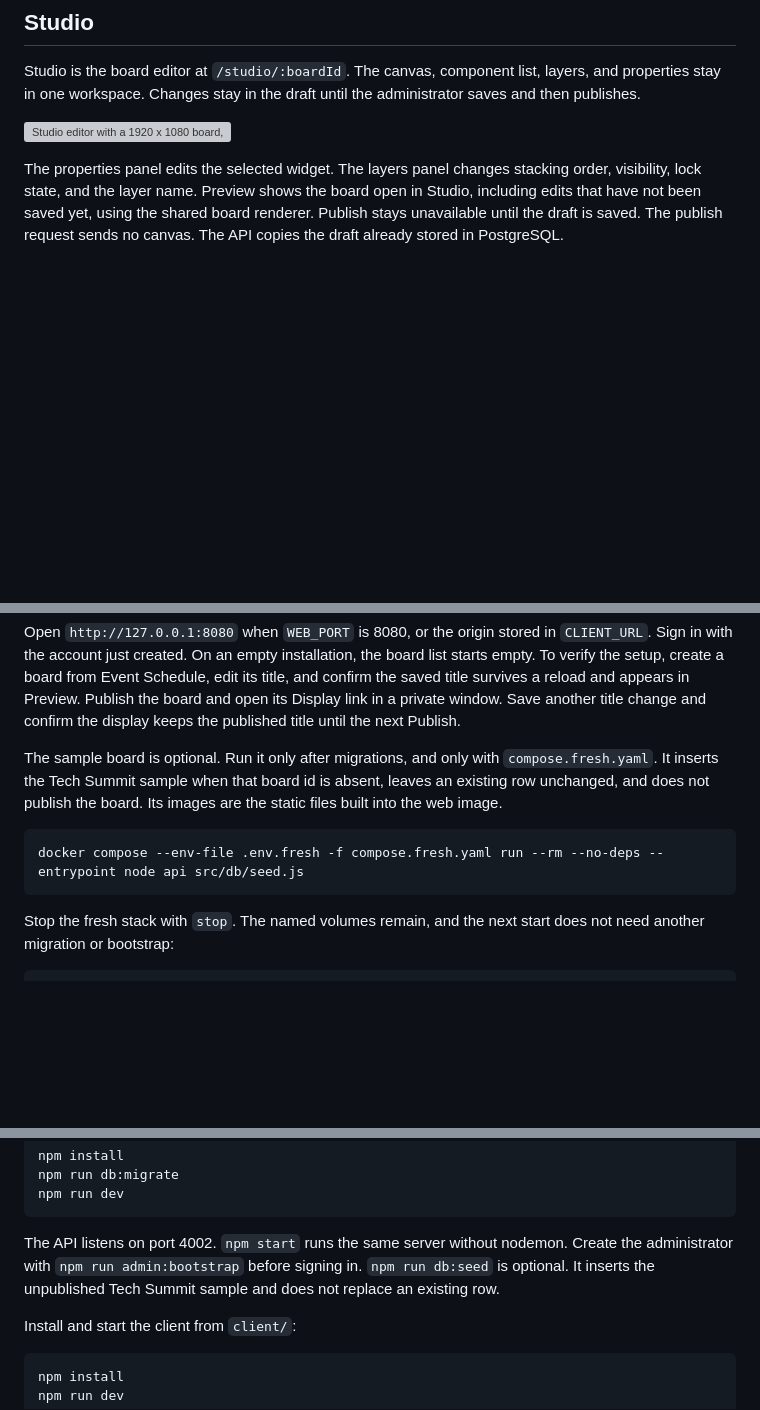
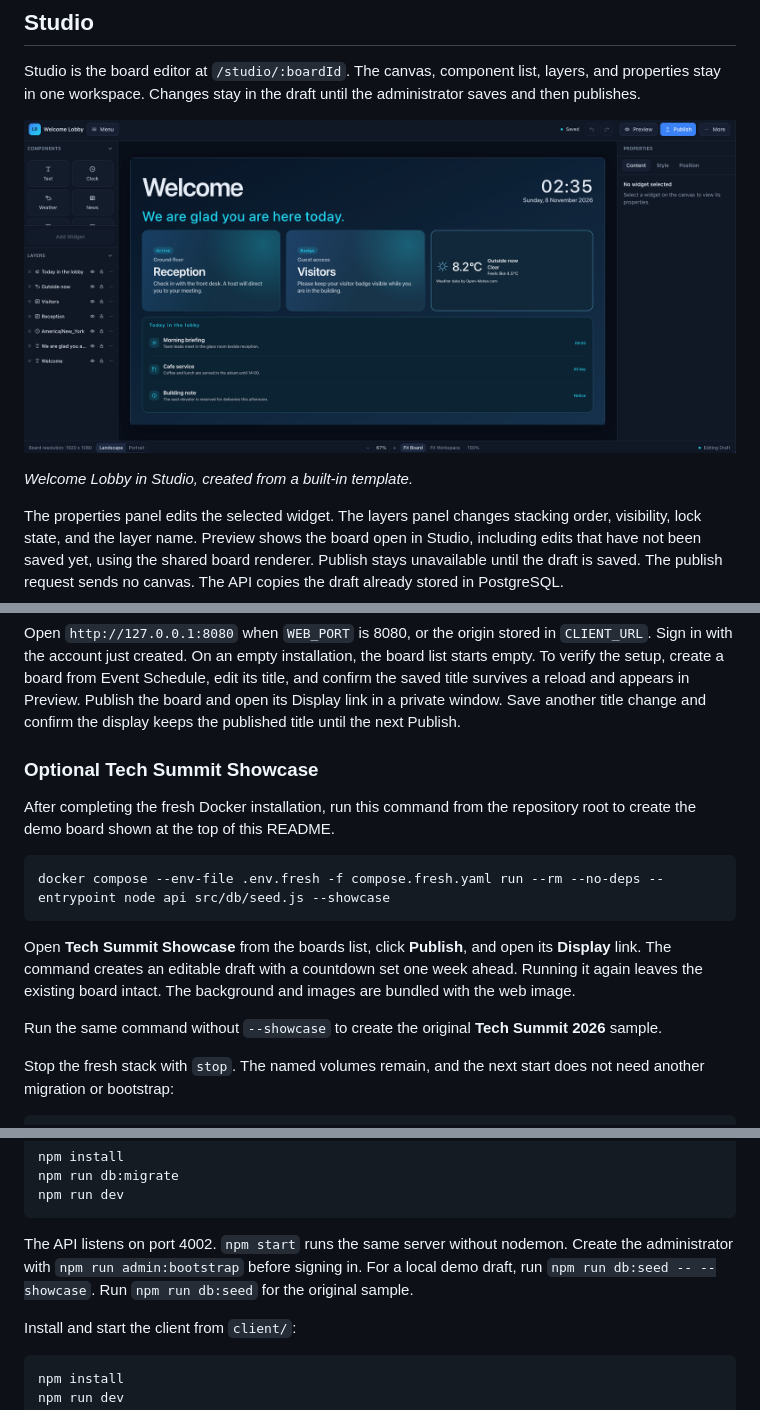
Before and after one commit to asafbar/LiveBoard-Studio, a Markdown page: README.md, 3 parts joined by grey strips. Rendered like a GitHub page; pictures changed too: docs/screenshots/studio-welcome-lobby.png (added); blank space fills up the shorter version; grey boxes are pictures that could not be loaded.

````diff
--- a/README.md
+++ b/README.md
@@ -40,7 +40,9 @@ A room screen can show the current reservation, the next booking, and a short vi
 
 Studio is the board editor at `/studio/:boardId`. The canvas, component list, layers, and properties stay in one workspace. Changes stay in the draft until the administrator saves and then publishes.
 
-![Studio editor with a 1920 x 1080 board, widget properties, and the layers panel](docs/screenshots/studio-editor.png)
+![Welcome Lobby in Studio with the components panel, canvas, layers, and properties panel](docs/screenshots/studio-welcome-lobby.png)
+
+*Welcome Lobby in Studio, created from a built-in template.*
 
 The properties panel edits the selected widget. The layers panel changes stacking order, visibility, lock state, and the layer name. Preview shows the board open in Studio, including edits that have not been saved yet, using the shared board renderer. Publish stays unavailable until the draft is saved. The publish request sends no canvas. The API copies the draft already stored in PostgreSQL.
 
@@ -177,11 +187,17 @@ docker compose --env-file .env.fresh -f compose.fresh.yaml up -d --no-build --wa
 
 Open `http://127.0.0.1:8080` when `WEB_PORT` is 8080, or the origin stored in `CLIENT_URL`. Sign in with the account just created. On an empty installation, the board list starts empty. To verify the setup, create a board from Event Schedule, edit its title, and confirm the saved title survives a reload and appears in Preview. Publish the board and open its Display link in a private window. Save another title change and confirm the display keeps the published title until the next Publish.
 
-The sample board is optional. Run it only after migrations, and only with `compose.fresh.yaml`. It inserts the Tech Summit sample when that board id is absent, leaves an existing row unchanged, and does not publish the board. Its images are the static files built into the web image.
+### Optional Tech Summit Showcase
+
+After completing the fresh Docker installation, run this command from the repository root to create the demo board shown at the top of this README.
 
 ```bash
-docker compose --env-file .env.fresh -f compose.fresh.yaml run --rm --no-deps --entrypoint node api src/db/seed.js
+docker compose --env-file .env.fresh -f compose.fresh.yaml run --rm --no-deps --entrypoint node api src/db/seed.js --showcase
 ```
+
+Open **Tech Summit Showcase** from the boards list, click **Publish**, and open its **Display** link. The command creates an editable draft with a countdown set one week ahead. Running it again leaves the existing board intact. The background and images are bundled with the web image.
+
+Run the same command without `--showcase` to create the original **Tech Summit 2026** sample.
 
 Stop the fresh stack with `stop`. The named volumes remain, and the next start does not need another migration or bootstrap:
 
@@ -243,7 +259,7 @@ npm run db:migrate
 npm run dev
 ```
 
-The API listens on port 4002. `npm start` runs the same server without nodemon. Create the administrator with `npm run admin:bootstrap` before signing in. `npm run db:seed` is optional. It inserts the unpublished Tech Summit sample and does not replace an existing row.
+The API listens on port 4002. `npm start` runs the same server without nodemon. Create the administrator with `npm run admin:bootstrap` before signing in. For a local demo draft, run `npm run db:seed -- --showcase`. Run `npm run db:seed` for the original sample.
 
 Install and start the client from `client/`:
 
````
Also changed, not shown: other parts of README.md (+12 -5 lines), docs/screenshots/board-template-picker.png (added), docs/screenshots/template-event-schedule-portrait.png (added), 4 other files.
